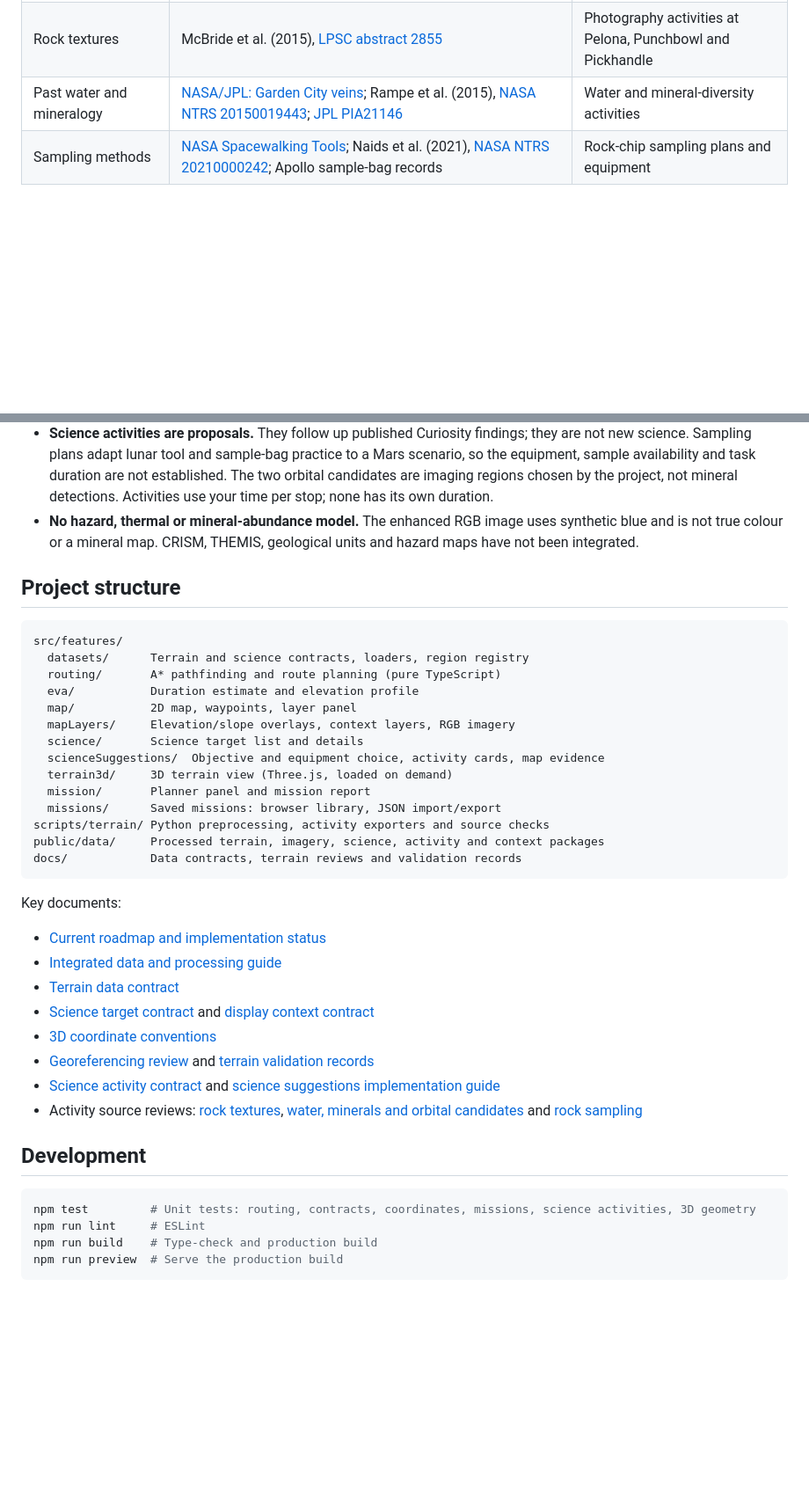
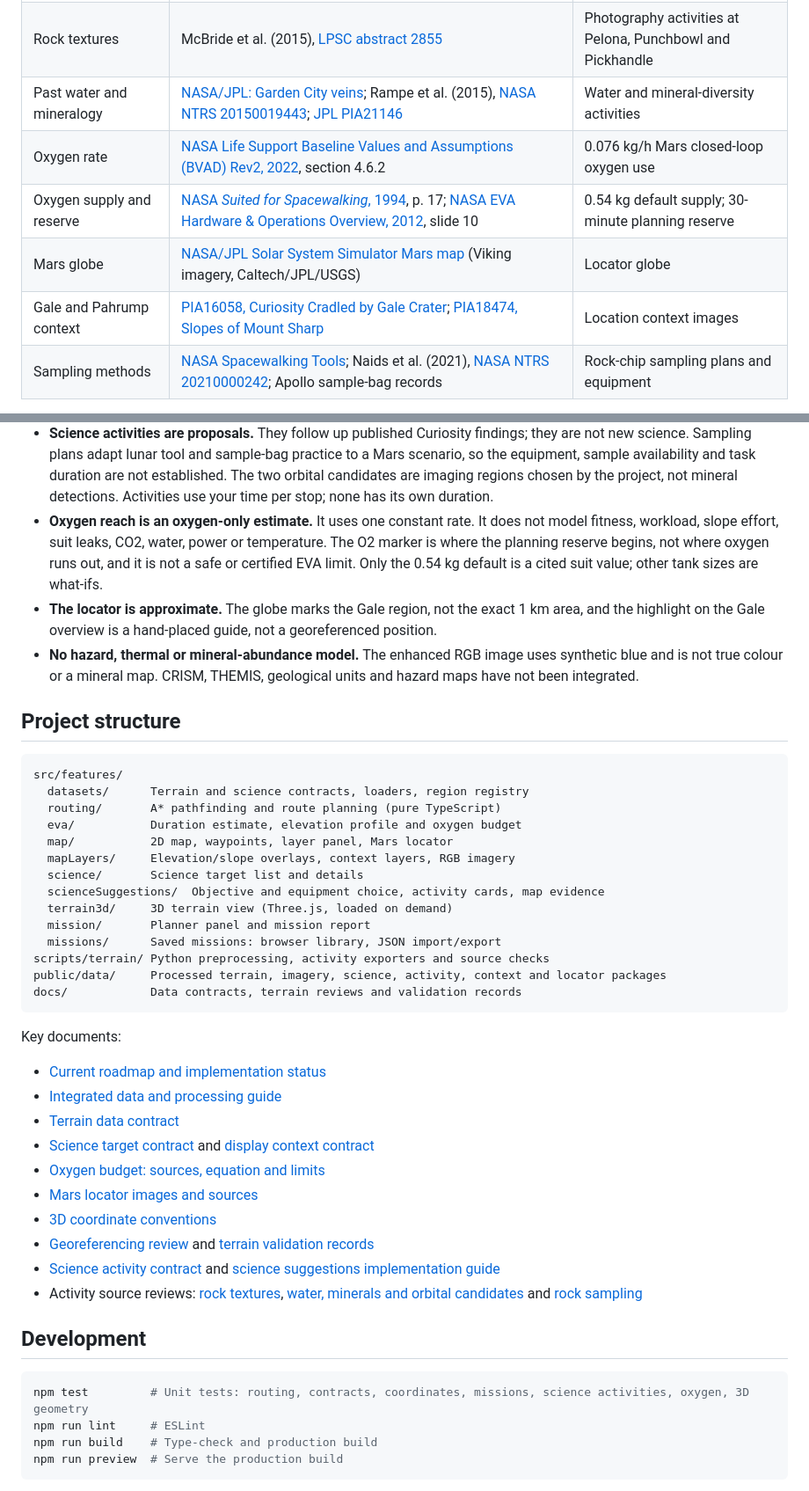
Before and after one commit to hanaznable/marswalk-planner, a Markdown page: README.md, 2 parts joined by grey strips. Shown at 88% size. GitHub-like rendering; blank space fills up the shorter version.

````diff
--- a/README.md
+++ b/README.md
@@ -142,6 +157,10 @@ flowchart LR
 | Mineral finding | [NASA/JPL: tridymite found at Buckskin](https://www.jpl.nasa.gov/news/nasa-scientists-discover-unexpected-mineral-on-mars/) | Buckskin sample marker |
 | Rock textures | McBride et al. (2015), [LPSC abstract 2855](https://www.hou.usra.edu/meetings/lpsc2015/pdf/2855.pdf) | Photography activities at Pelona, Punchbowl and Pickhandle |
 | Past water and mineralogy | [NASA/JPL: Garden City veins](https://www.jpl.nasa.gov/news/upgrade-helps-nasa-study-mineral-veins-on-mars/); Rampe et al. (2015), [NASA NTRS 20150019443](https://ntrs.nasa.gov/api/citations/20150019443/downloads/20150019443.pdf); [JPL PIA21146](https://www.jpl.nasa.gov/images/pia21146-mudstone-mineralogy-from-curiositys-chemin-2013-to-2016/) | Water and mineral-diversity activities |
+| Oxygen rate | [NASA Life Support Baseline Values and Assumptions (BVAD) Rev2, 2022](https://ntrs.nasa.gov/api/citations/20210024855/downloads/BVAD_2.15.22-final.pdf#page=148), section 4.6.2 | 0.076 kg/h Mars closed-loop oxygen use |
+| Oxygen supply and reserve | [NASA *Suited for Spacewalking*, 1994](https://ntrs.nasa.gov/api/citations/19950007475/downloads/19950007475.pdf#page=26), p. 17; [NASA EVA Hardware & Operations Overview, 2012](https://ntrs.nasa.gov/api/citations/20120011735/downloads/20120011735.pdf#page=10), slide 10 | 0.54 kg default supply; 30-minute planning reserve |
+| Mars globe | [NASA/JPL Solar System Simulator Mars map](https://space.jpl.nasa.gov/tmaps/mars.html) (Viking imagery, Caltech/JPL/USGS) | Locator globe |
+| Gale and Pahrump context | [PIA16058, Curiosity Cradled by Gale Crater](https://science.nasa.gov/photojournal/curiosity-cradled-by-gale-crater/); [PIA18474, Slopes of Mount Sharp](https://www.jpl.nasa.gov/images/pia18474-slopes-of-mount-sharp/) | Location context images |
 | Sampling methods | [NASA Spacewalking Tools](https://www.nasa.gov/suits-and-rovers/spacewalking-tools/); Naids et al. (2021), [NASA NTRS 20210000242](https://ntrs.nasa.gov/api/citations/20210000242/downloads/Developing%20Geology%20Sampling%20Tools_Lunar%20Surface%20Science%20Workshop_FINAL_2021.pdf); Apollo sample-bag records | Rock-chip sampling plans and equipment |
 
 Image and terrain credit: NASA/JPL-Caltech/UArizona. Each package in
@@ -170,6 +189,14 @@ POLARIS Module is a planning prototype. It says what it does not know.
   availability and task duration are not established. The two orbital
   candidates are imaging regions chosen by the project, not mineral detections.
   Activities use your time per stop; none has its own duration.
+- **Oxygen reach is an oxygen-only estimate.** It uses one constant rate. It
+  does not model fitness, workload, slope effort, suit leaks, CO2, water,
+  power or temperature. The O2 marker is where the planning reserve begins,
+  not where oxygen runs out, and it is not a safe or certified EVA limit. Only
+  the 0.54 kg default is a cited suit value; other tank sizes are what-ifs.
+- **The locator is approximate.** The globe marks the Gale region, not the
+  exact 1 km area, and the highlight on the Gale overview is a hand-placed
+  guide, not a georeferenced position.
 - **No hazard, thermal or mineral-abundance model.** The enhanced RGB image uses
   synthetic blue and is not true colour or a mineral map. CRISM, THEMIS,
   geological units and hazard maps have not been integrated.
@@ -180,8 +207,8 @@ POLARIS Module is a planning prototype. It says what it does not know.
 src/features/
   datasets/      Terrain and science contracts, loaders, region registry
   routing/       A* pathfinding and route planning (pure TypeScript)
-  eva/           Duration estimate and elevation profile
-  map/           2D map, waypoints, layer panel
+  eva/           Duration estimate, elevation profile and oxygen budget
+  map/           2D map, waypoints, layer panel, Mars locator
   mapLayers/     Elevation/slope overlays, context layers, RGB imagery
   science/       Science target list and details
   scienceSuggestions/  Objective and equipment choice, activity cards, map evidence
@@ -189,7 +216,7 @@ src/features/
   mission/       Planner panel and mission report
   missions/      Saved missions: browser library, JSON import/export
 scripts/terrain/ Python preprocessing, activity exporters and source checks
-public/data/     Processed terrain, imagery, science, activity and context packages
+public/data/     Processed terrain, imagery, science, activity, context and locator packages
 docs/            Data contracts, terrain reviews and validation records
 ```
 
@@ -200,6 +227,8 @@ Key documents:
 - [Terrain data contract](docs/terrain-data-contract.md)
 - [Science target contract](docs/science-target-contract.md) and
   [display context contract](docs/display-context-contract.md)
+- [Oxygen budget: sources, equation and limits](docs/eva/oxygen-budget.md)
+- [Mars locator images and sources](public/data/locator/README.md)
 - [3D coordinate conventions](src/features/terrain3d/README.md)
 - [Georeferencing review](docs/terrain/georeferencing-review.md) and
   [terrain validation records](docs/terrain/README.md)
@@ -212,7 +241,7 @@ Key documents:
 ## Development
 
 ```sh
-npm test         # Unit tests: routing, contracts, coordinates, missions, science activities, 3D geometry
+npm test         # Unit tests: routing, contracts, coordinates, missions, science activities, oxygen, 3D geometry
 npm run lint     # ESLint
 npm run build    # Type-check and production build
 npm run preview  # Serve the production build
````
Also changed, not shown: other parts of README.md (+21 -6 lines), docs/images/polaris-2d-plan.png, docs/images/polaris-3d-terrain.png, docs/images/polaris-mars-locator.png (added), docs/images/polaris-science-suggestions.png.
